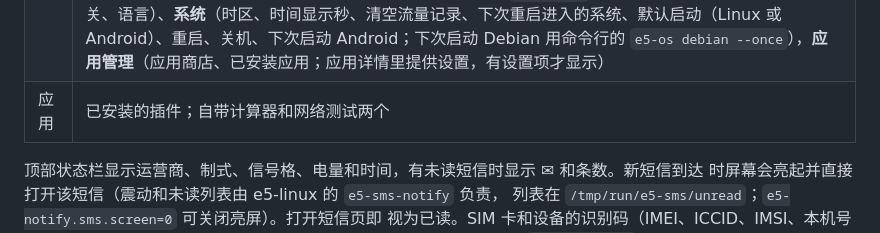
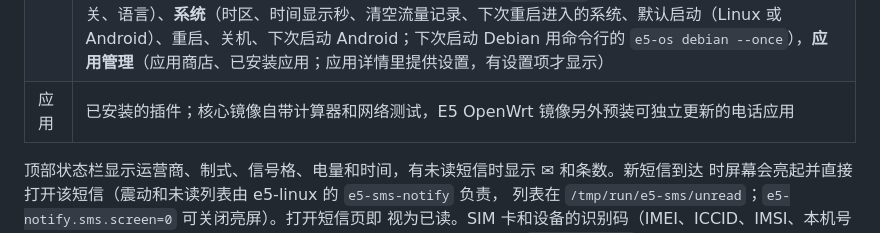
Before and after one commit to Enceka/e5-infoscreen, a Markdown page: README.zh-CN.md, the part around the change. GitHub-like rendering.

```diff
--- a/README.zh-CN.md
+++ b/README.zh-CN.md
@@ -16,7 +16,7 @@
 | 设备 | 电池、开机时长、联网时长、负载、内存、LAN/IPv4/IPv6 地址、亮度、重新连接网络 |
 | 高级信息 | 设备（系统、镜像、内核、存储、温度、电池电压）；基带（型号、固件、5G SA、网络模式）；频段锁（LTE、NR）和小区锁，由 `AT+SPLBAND` / `AT+SPFORCEFRQ` 解码；SIM（当前卡槽、运营商、注册状态）；按需显示识别码 |
 | 高级 | 按功能分类的设置：**网络**（网络模式 5G/4G/3G、5G/4G、仅 5G (SA)、仅 4G；5G 组网 SA + NSA 或仅 NSA；切换 APN（默认按 SIM 卡自动选择）；LTE/NR 频段锁定、恢复默认频段、锁小区；重新连接）、**AT 指令**（常用查询，点选执行并显示回复；任意指令通过 `/api/at`）、**设备管理**（禁止上网、踢下 Wi-Fi）、**蓝牙**（开关、搜索、配对并连接耳机或音箱——连上后声音从蓝牙播放——断开、忘记设备）、**充电**（充电上限、恢复充电的电量、临时充满一次，由 e5-linux 的 `e5-charge` 执行）、**通知**（短信震动、亮屏、短信提示音）、**声音**（音量、测试音，需要 e5-linux 的 `e5-volume`）、**屏幕**（亮度、自动息屏、触摸开关、语言）、**系统**（时区、时间显示秒、清空流量记录、下次重启进入的系统、默认启动（Linux 或 Android）、重启、关机、下次启动 Android；下次启动 Debian 用命令行的 `e5-os debian --once`），**应用管理**（应用商店、已安装应用；应用详情里提供设置，有设置项才显示） |
-| 应用 | 已安装的插件；自带计算器和网络测试两个 |
+| 应用 | 已安装的插件；核心镜像自带计算器和网络测试，E5 OpenWrt 镜像另外预装可独立更新的电话应用 |
 
 顶部状态栏显示运营商、制式、信号格、电量和时间，有未读短信时显示 ✉ 和条数。新短信到达
 时屏幕会亮起并直接打开该短信（震动和未读列表由 e5-linux 的 `e5-sms-notify` 负责，
```
Also changed, not shown: README.md (+1 -1 lines).
